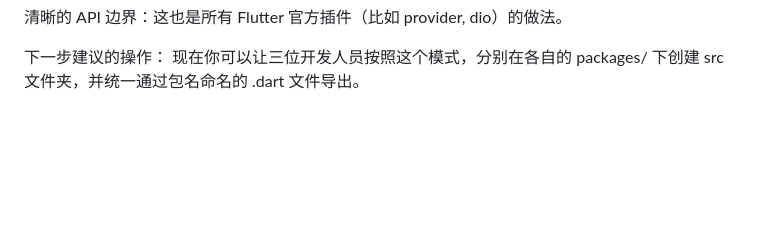
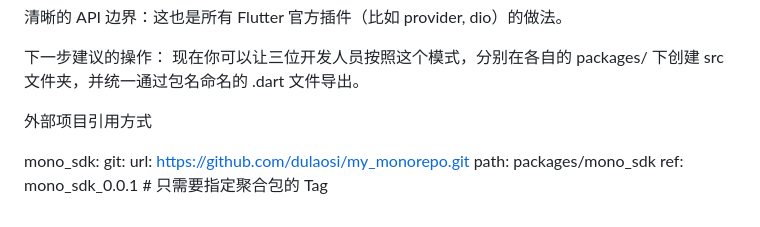
Before and after one commit to dulaosi/my_monorepo, a Markdown page: app_shell/README.md, the part around the change. GitHub-like rendering; blank space fills up the shorter version.

Commit message:
外部项目引用说明

```diff
--- a/app_shell/README.md
+++ b/app_shell/README.md
@@ -169,3 +169,12 @@ export 'src/login_widgets.dart';
 
 下一步建议的操作：
 现在你可以让三位开发人员按照这个模式，分别在各自的 packages/ 下创建 src 文件夹，并统一通过包名命名的 .dart 文件导出。
+
+
+外部项目引用方式
+
+  mono_sdk:
+    git:
+      url: https://github.com/dulaosi/my_monorepo.git
+      path: packages/mono_sdk
+      ref: mono_sdk_0.0.1  # 只需要指定聚合包的 Tag
```
